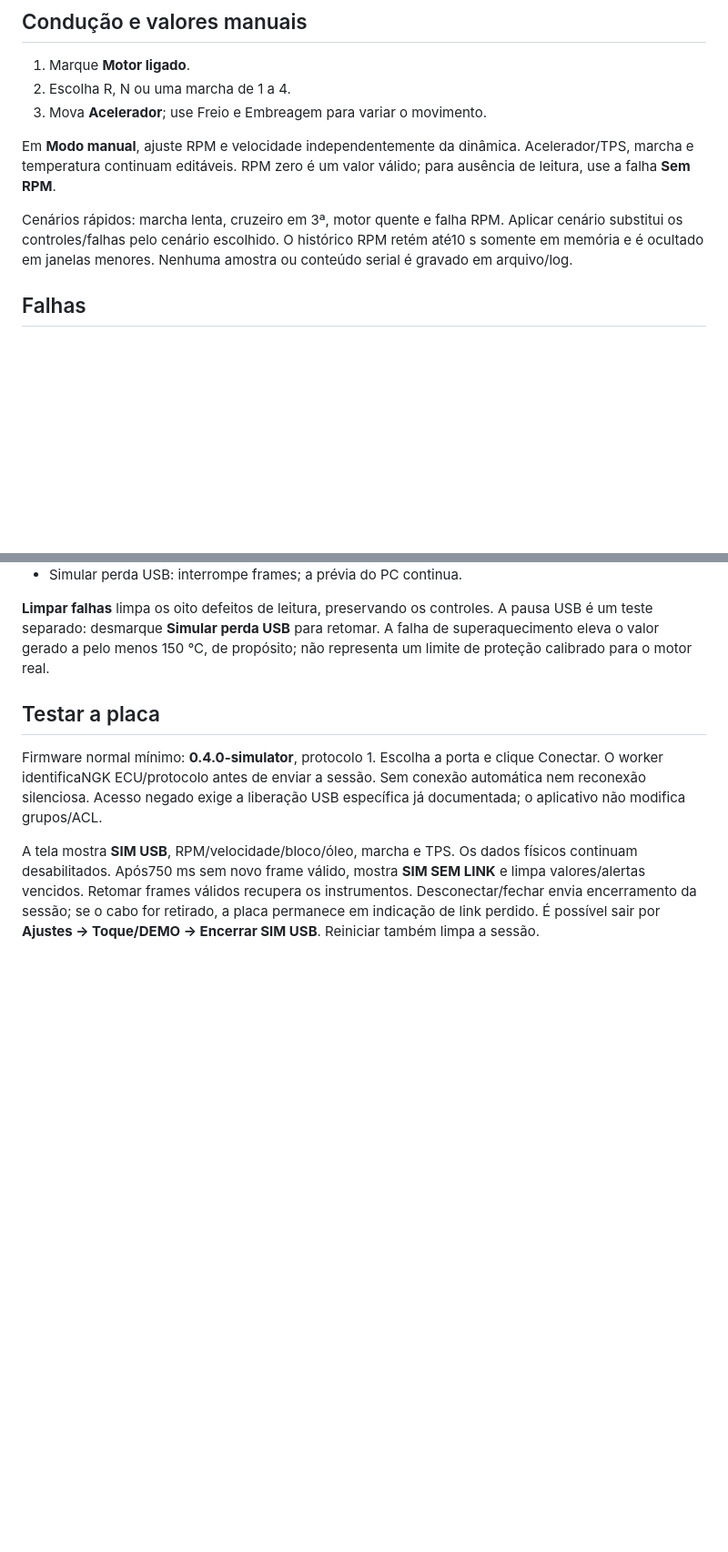
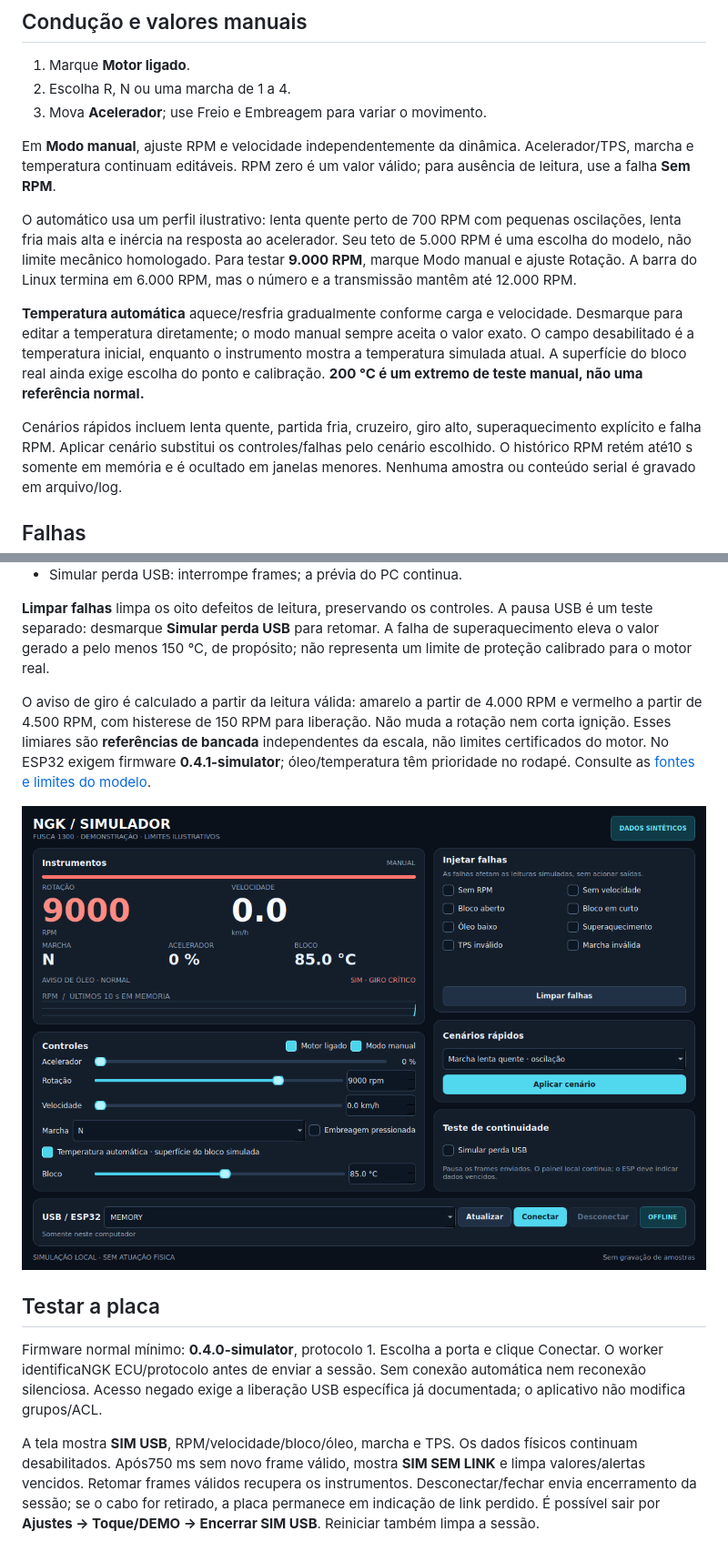
Before and after one commit to NGK-999/ngk-ecu, a Markdown page: simulator/README.md, 2 parts joined by grey strips. Shown at 91% size. Rendered like a GitHub page; pictures changed too: docs/images/simulator-high-rpm.png (added); blank space fills up the shorter version.

```diff
--- a/simulator/README.md
+++ b/simulator/README.md
@@ -42,7 +42,21 @@ Em **Modo manual**, ajuste RPM e velocidade independentemente da dinâmica.
 Acelerador/TPS, marcha e temperatura continuam editáveis. RPM zero é um valor
 válido; para ausência de leitura, use a falha **Sem RPM**.
 
-Cenários rápidos: marcha lenta, cruzeiro em 3ª, motor quente e falha RPM.
+O automático usa um perfil ilustrativo: lenta quente perto de 700 RPM com
+pequenas oscilações, lenta fria mais alta e inércia na resposta ao acelerador.
+Seu teto de 5.000 RPM é uma escolha do modelo, não limite mecânico homologado.
+Para testar **9.000 RPM**, marque Modo manual e ajuste Rotação. A barra do Linux
+termina em 6.000 RPM, mas o número e a transmissão mantêm até 12.000 RPM.
+
+**Temperatura automática** aquece/resfria gradualmente conforme carga e
+velocidade. Desmarque para editar a temperatura diretamente; o modo manual
+sempre aceita o valor exato. O campo desabilitado é a temperatura inicial,
+enquanto o instrumento mostra a temperatura simulada atual. A superfície do
+bloco real ainda exige escolha do ponto e calibração. **200 °C é um extremo de
+teste manual, não uma referência normal.**
+
+Cenários rápidos incluem lenta quente, partida fria, cruzeiro, giro alto,
+superaquecimento explícito e falha RPM.
 Aplicar cenário substitui os controles/falhas pelo cenário escolhido.
 O histórico RPM retém até10 s somente em memória e é ocultado em janelas menores.
 Nenhuma amostra ou conteúdo serial é gravado em arquivo/log.
@@ -59,6 +73,15 @@ Nenhuma amostra ou conteúdo serial é gravado em arquivo/log.
 A pausa USB é um teste separado: desmarque **Simular perda USB** para retomar.
 A falha de superaquecimento eleva o valor gerado a pelo menos 150 °C, de propósito;
 não representa um limite de proteção calibrado para o motor real.
+
+O aviso de giro é calculado a partir da leitura válida: amarelo a partir de
+4.000 RPM e vermelho a partir de 4.500 RPM, com histerese de 150 RPM para
+liberação. Não muda a rotação nem corta ignição. Esses limiares são
+**referências de bancada** independentes da escala, não limites certificados
+do motor. No ESP32 exigem firmware **0.4.1-simulator**; óleo/temperatura têm
+prioridade no rodapé. Consulte as [fontes e limites do modelo](../docs/referencias-motor-e-simulacao.md).
+
+![Teste sintético de 9.000 RPM com alerta crítico no Qt](../docs/images/simulator-high-rpm.png)
 
 ## Testar a placa
 
```
Also changed, not shown: README.md (+8 -3 lines), docs/referencias-motor-e-simulacao.md (added, +57 -0 lines), docs/validacao.md (+45 -0 lines), docs/images/simulator.png, 12 other files.
